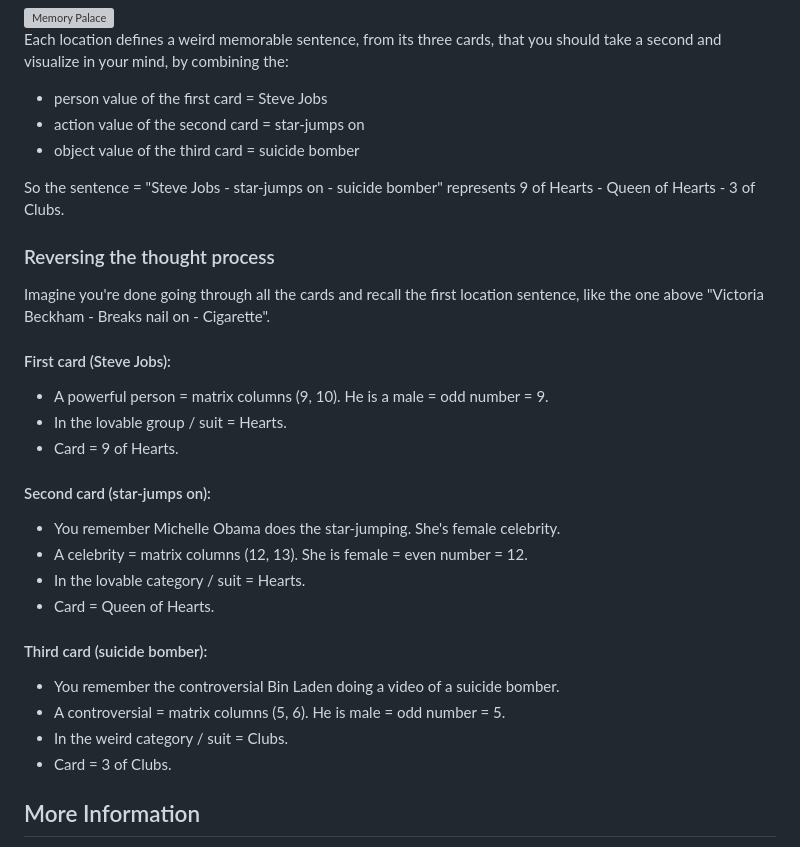
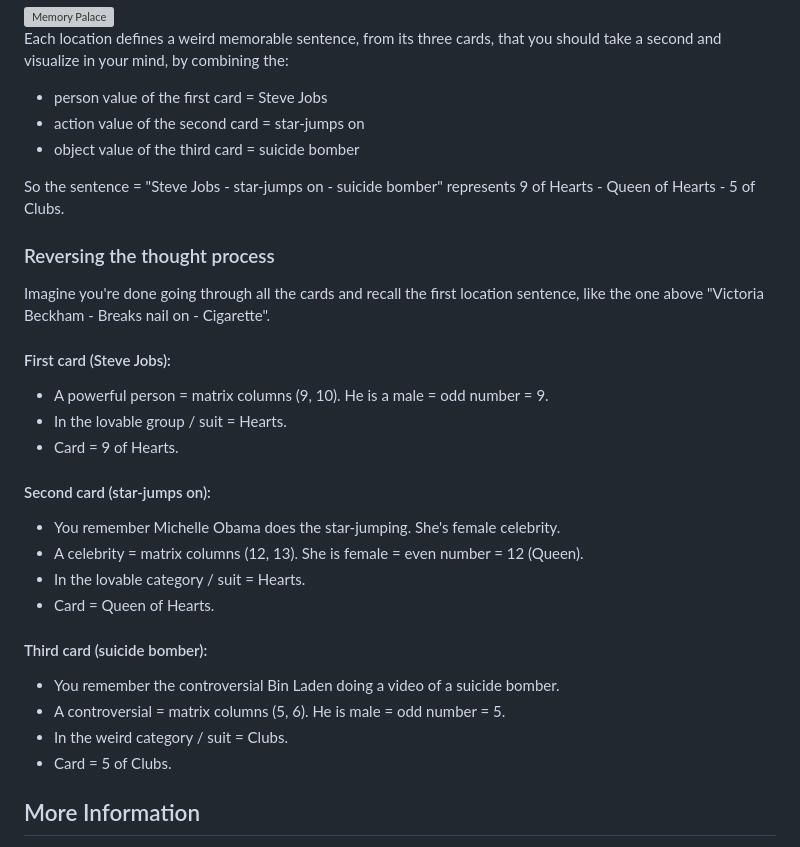
Before and after one commit to RonniKahalani/PAOCards, a Markdown page: README.md, the part around the change. GitHub-like rendering; grey boxes are pictures that could not be loaded.

```diff
--- a/README.md
+++ b/README.md
@@ -56,7 +56,7 @@ Each location defines a weird memorable sentence, from its three cards, that you
 - action value of the second card = star-jumps on<br>
 - object value of the third card = suicide bomber<br>
 
-<p>So the sentence = "Steve Jobs - star-jumps on - suicide bomber" represents 9 of Hearts - Queen of Hearts - 3 of Clubs.</p>
+<p>So the sentence = "Steve Jobs - star-jumps on - suicide bomber" represents 9 of Hearts - Queen of Hearts - 5 of Clubs.</p>
 
 ### Reversing the thought process
 Imagine you're done going through all the cards and recall the first location sentence, like the one above "Victoria Beckham - Breaks nail on - Cigarette".
@@ -68,7 +68,7 @@ Imagine you're done going through all the cards and recall the first location se
 
 #### Second card (star-jumps on):
 - You remember Michelle Obama does the star-jumping. She's female celebrity.
-- A celebrity = matrix columns (12, 13). She is female = even number = 12.
+- A celebrity = matrix columns (12, 13). She is female = even number = 12 (Queen).
 - In the lovable category / suit = Hearts.
 - Card = Queen of Hearts.
 
@@ -76,7 +76,7 @@ Imagine you're done going through all the cards and recall the first location se
 - You remember the controversial Bin Laden doing a video of a suicide bomber.
 - A controversial = matrix columns (5, 6). He is male = odd number = 5.
 - In the weird category / suit = Clubs.
-- Card = 3 of Clubs.
+- Card = 5 of Clubs.
 
 ## More Information
 To get more in-depth understanding of how this memory technique works, check this out: [Introduction to the PAO Matrix technique](https://learningisliving.dk/2018/03/25/remember-carddeck/).
```
